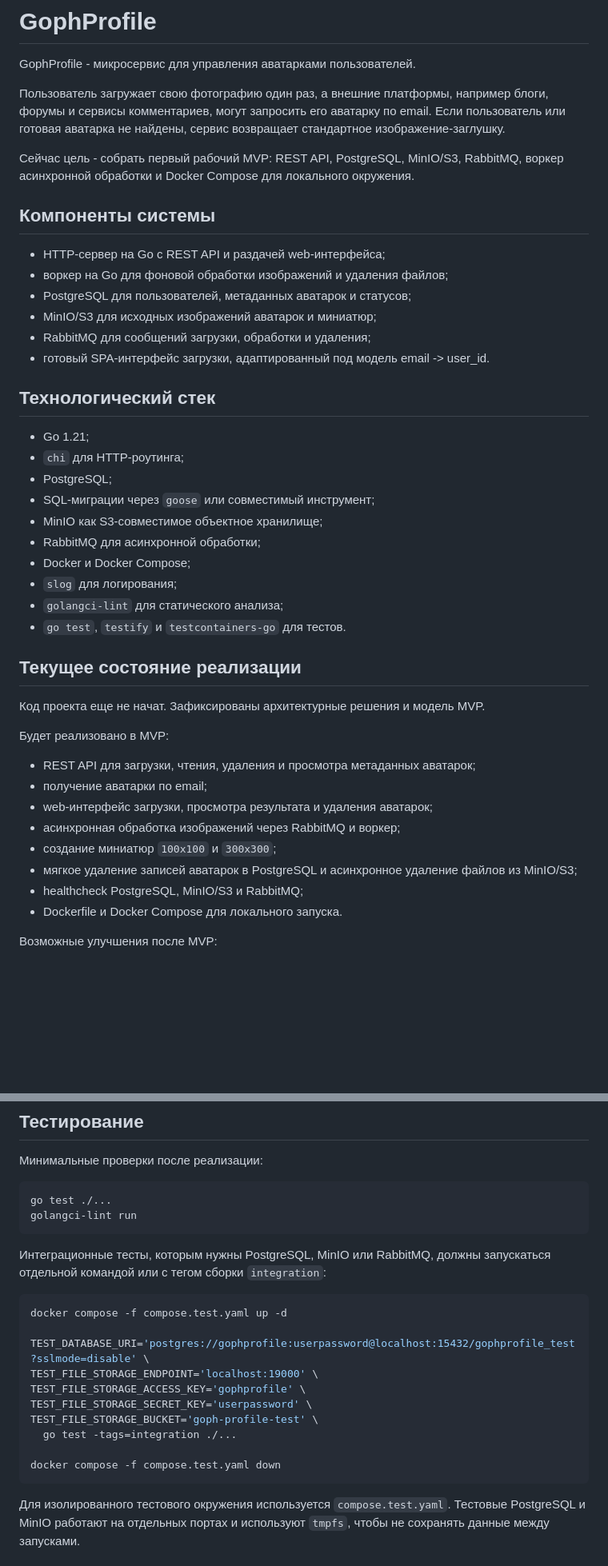
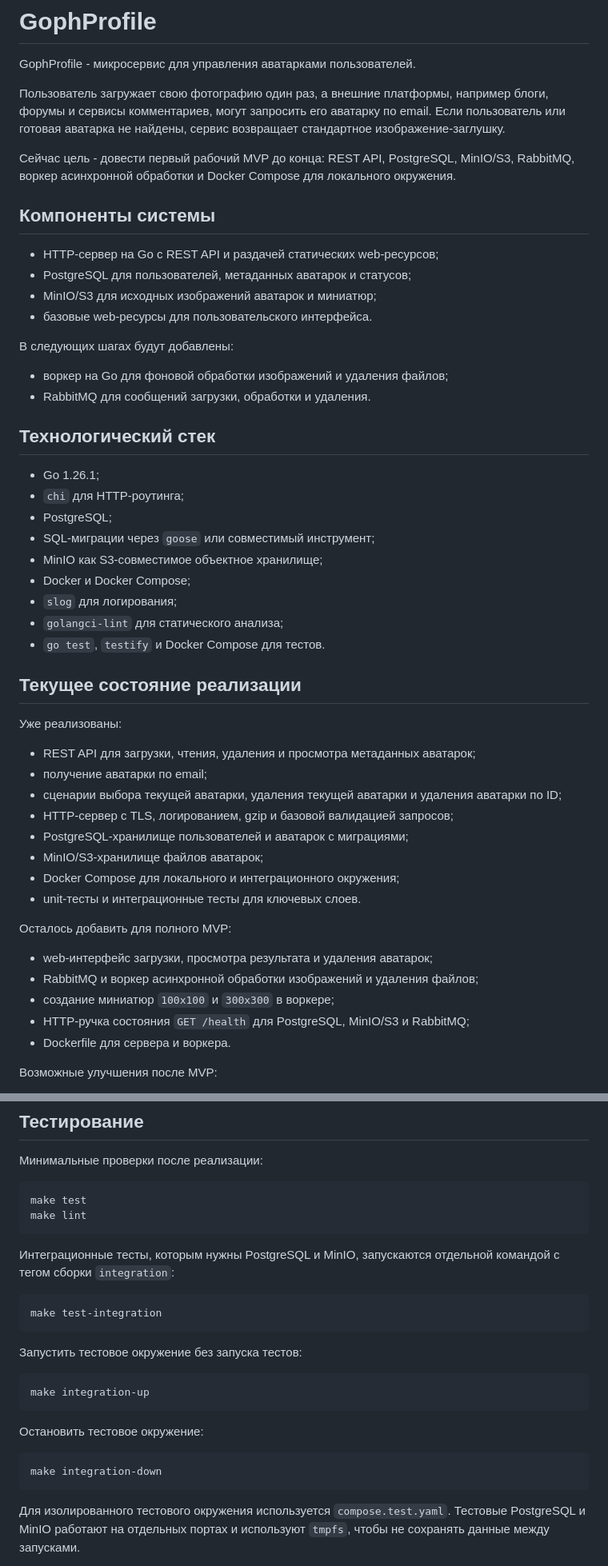
Before and after one commit to ZeroGravity-82/goph-profile, a Markdown page: README.md, 2 parts joined by grey strips. Shown at 80% size. Rendered like a GitHub page; blank space fills up the shorter version.

Commit message:
Актуализировал README.md

````diff
--- a/README.md
+++ b/README.md
@@ -4,44 +4,52 @@ GophProfile - микросервис для управления аватарк
 
 Пользователь загружает свою фотографию один раз, а внешние платформы, например блоги, форумы и сервисы комментариев, могут запросить его аватарку по email. Если пользователь или готовая аватарка не найдены, сервис возвращает стандартное изображение-заглушку.
 
-Сейчас цель - собрать первый рабочий MVP: REST API, PostgreSQL, MinIO/S3, RabbitMQ, воркер асинхронной обработки и Docker Compose для локального окружения.
+Сейчас цель - довести первый рабочий MVP до конца: REST API, PostgreSQL, MinIO/S3, RabbitMQ, воркер асинхронной обработки и Docker Compose для локального окружения.
 
 ## Компоненты системы
 
-- HTTP-сервер на Go с REST API и раздачей web-интерфейса;
-- воркер на Go для фоновой обработки изображений и удаления файлов;
+- HTTP-сервер на Go с REST API и раздачей статических web-ресурсов;
 - PostgreSQL для пользователей, метаданных аватарок и статусов;
 - MinIO/S3 для исходных изображений аватарок и миниатюр;
-- RabbitMQ для сообщений загрузки, обработки и удаления;
-- готовый SPA-интерфейс загрузки, адаптированный под модель email -> user_id.
+- базовые web-ресурсы для пользовательского интерфейса.
+
+В следующих шагах будут добавлены:
+
+- воркер на Go для фоновой обработки изображений и удаления файлов;
+- RabbitMQ для сообщений загрузки, обработки и удаления.
 
 ## Технологический стек
 
-- Go 1.21;
+- Go 1.26.1;
 - `chi` для HTTP-роутинга;
 - PostgreSQL;
 - SQL-миграции через `goose` или совместимый инструмент;
 - MinIO как S3-совместимое объектное хранилище;
-- RabbitMQ для асинхронной обработки;
 - Docker и Docker Compose;
 - `slog` для логирования;
 - `golangci-lint` для статического анализа;
-- `go test`, `testify` и `testcontainers-go` для тестов.
+- `go test`, `testify` и Docker Compose для тестов.
 
 ## Текущее состояние реализации
 
-Код проекта еще не начат. Зафиксированы архитектурные решения и модель MVP.
-
-Будет реализовано в MVP:
+Уже реализованы:
 
 - REST API для загрузки, чтения, удаления и просмотра метаданных аватарок;
 - получение аватарки по email;
+- сценарии выбора текущей аватарки, удаления текущей аватарки и удаления аватарки по ID;
+- HTTP-сервер с TLS, логированием, gzip и базовой валидацией запросов;
+- PostgreSQL-хранилище пользователей и аватарок с миграциями;
+- MinIO/S3-хранилище файлов аватарок;
+- Docker Compose для локального и интеграционного окружения;
+- unit-тесты и интеграционные тесты для ключевых слоев.
+
+Осталось добавить для полного MVP:
+
 - web-интерфейс загрузки, просмотра результата и удаления аватарок;
-- асинхронная обработка изображений через RabbitMQ и воркер;
-- создание миниатюр `100x100` и `300x300`;
-- мягкое удаление записей аватарок в PostgreSQL и асинхронное удаление файлов из MinIO/S3;
-- healthcheck PostgreSQL, MinIO/S3 и RabbitMQ;
-- Dockerfile и Docker Compose для локального запуска.
+- RabbitMQ и воркер асинхронной обработки изображений и удаления файлов;
+- создание миниатюр `100x100` и `300x300` в воркере;
+- HTTP-ручка состояния `GET /health` для PostgreSQL, MinIO/S3 и RabbitMQ;
+- Dockerfile для сервера и воркера.
 
 Возможные улучшения после MVP:
 - транзакционный outbox для надежной публикации сообщений после коммита в PostgreSQL;
@@ -613,23 +623,26 @@ Dockerfile должен быть multi-stage: отдельный build stage н
 Минимальные проверки после реализации:
 
 ```bash
-go test ./...
-golangci-lint run
+make test
+make lint
 ```
 
-Интеграционные тесты, которым нужны PostgreSQL, MinIO или RabbitMQ, должны запускаться отдельной командой или с тегом сборки `integration`:
+Интеграционные тесты, которым нужны PostgreSQL и MinIO, запускаются отдельной командой с тегом сборки `integration`:
 
 ```bash
-docker compose -f compose.test.yaml up -d
+make test-integration
+```
 
-TEST_DATABASE_URI='postgres://gophprofile:userpassword@localhost:15432/gophprofile_test?sslmode=disable' \
-TEST_FILE_STORAGE_ENDPOINT='localhost:19000' \
-TEST_FILE_STORAGE_ACCESS_KEY='gophprofile' \
-TEST_FILE_STORAGE_SECRET_KEY='userpassword' \
-TEST_FILE_STORAGE_BUCKET='goph-profile-test' \
-  go test -tags=integration ./...
+Запустить тестовое окружение без запуска тестов:
 
-docker compose -f compose.test.yaml down
+```bash
+make integration-up
+```
+
+Остановить тестовое окружение:
+
+```bash
+make integration-down
 ```
 
 Для изолированного тестового окружения используется `compose.test.yaml`. Тестовые PostgreSQL и MinIO работают на отдельных портах и используют `tmpfs`, чтобы не сохранять данные между запусками.
````
Also changed, not shown: other parts of README.md (+6 -4 lines).
